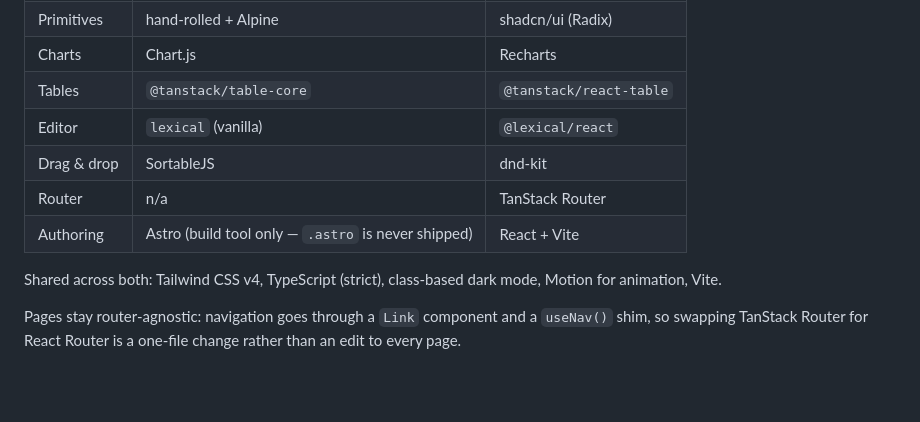
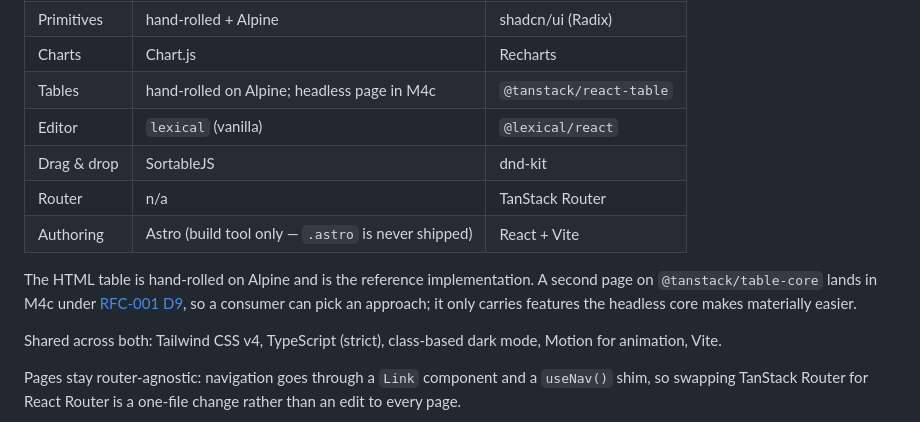
Before and after one commit to surdarmaputra/clear-admin, a Markdown page: docs/components.md, the part around the change. GitHub-like rendering; blank space fills up the shorter version.

```diff
--- a/docs/components.md
+++ b/docs/components.md
@@ -23,11 +23,16 @@ not through a shared package.
 | Interactivity | Alpine.js                                           | React 19                |
 | Primitives    | hand-rolled + Alpine                                | shadcn/ui (Radix)       |
 | Charts        | Chart.js                                            | Recharts                |
-| Tables        | `@tanstack/table-core`                              | `@tanstack/react-table` |
+| Tables        | hand-rolled on Alpine; headless page in M4c         | `@tanstack/react-table` |
 | Editor        | `lexical` (vanilla)                                 | `@lexical/react`        |
 | Drag & drop   | SortableJS                                          | dnd-kit                 |
 | Router        | n/a                                                 | TanStack Router         |
 | Authoring     | Astro (build tool only — `.astro` is never shipped) | React + Vite            |
+
+The HTML table is hand-rolled on Alpine and is the reference implementation. A
+second page on `@tanstack/table-core` lands in M4c under
+[RFC-001 D9](rfc/RFC-001-completing-clear-admin-v4.md), so a consumer can pick
+an approach; it only carries features the headless core makes materially easier.
 
 Shared across both: Tailwind CSS v4, TypeScript (strict), class-based dark mode,
 Motion for animation, Vite.
```
Also changed, not shown: README.md (+3 -3 lines), docs/rfc/RFC-001-completing-clear-admin-v4.md (added, +244 -0 lines).
